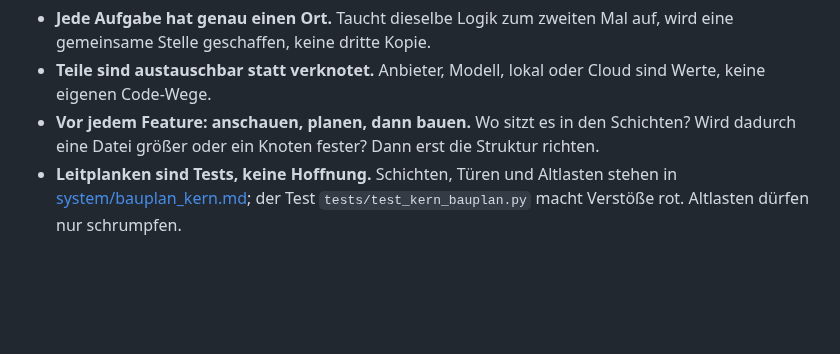
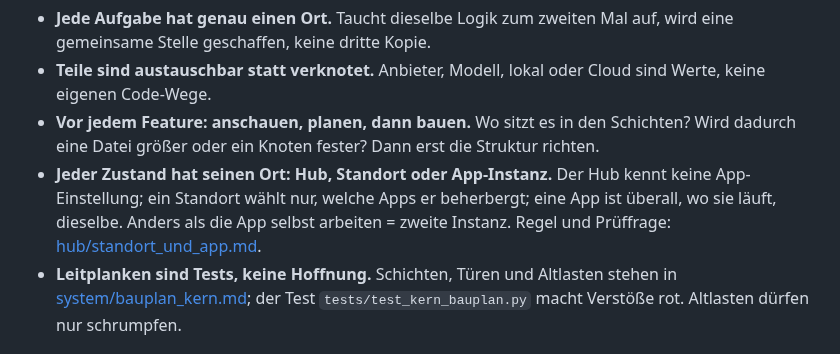
Before and after one commit to Eightdevvis/ZENTRALE, a Markdown page: memory/claude_hinweise.md, the part around the change. Rendered like a GitHub page; blank space fills up the shorter version.

```diff
--- a/memory/claude_hinweise.md
+++ b/memory/claude_hinweise.md
@@ -32,6 +32,11 @@ ständig; die Struktur muss mit dem Wachstum **besser** werden, nicht schlechter
 - **Vor jedem Feature: anschauen, planen, dann bauen.** Wo sitzt es in den
   Schichten? Wird dadurch eine Datei größer oder ein Knoten fester? Dann erst
   die Struktur richten.
+- **Jeder Zustand hat seinen Ort: Hub, Standort oder App-Instanz.** Der
+  Hub kennt keine App-Einstellung; ein Standort wählt nur, welche Apps er
+  beherbergt; eine App ist überall, wo sie läuft, dieselbe. Anders als die
+  App selbst arbeiten = zweite Instanz. Regel und Prüffrage:
+  [hub/standort_und_app.md](hub/standort_und_app.md).
 - **Leitplanken sind Tests, keine Hoffnung.** Schichten, Türen und Altlasten
   stehen in [system/bauplan_kern.md](system/bauplan_kern.md); der Test
   `tests/test_kern_bauplan.py` macht Verstöße rot. Altlasten dürfen nur
```
Also changed, not shown: memory/hub/INDEX.md (+1 -0 lines), memory/hub/standort_und_app.md (added, +23 -0 lines).
